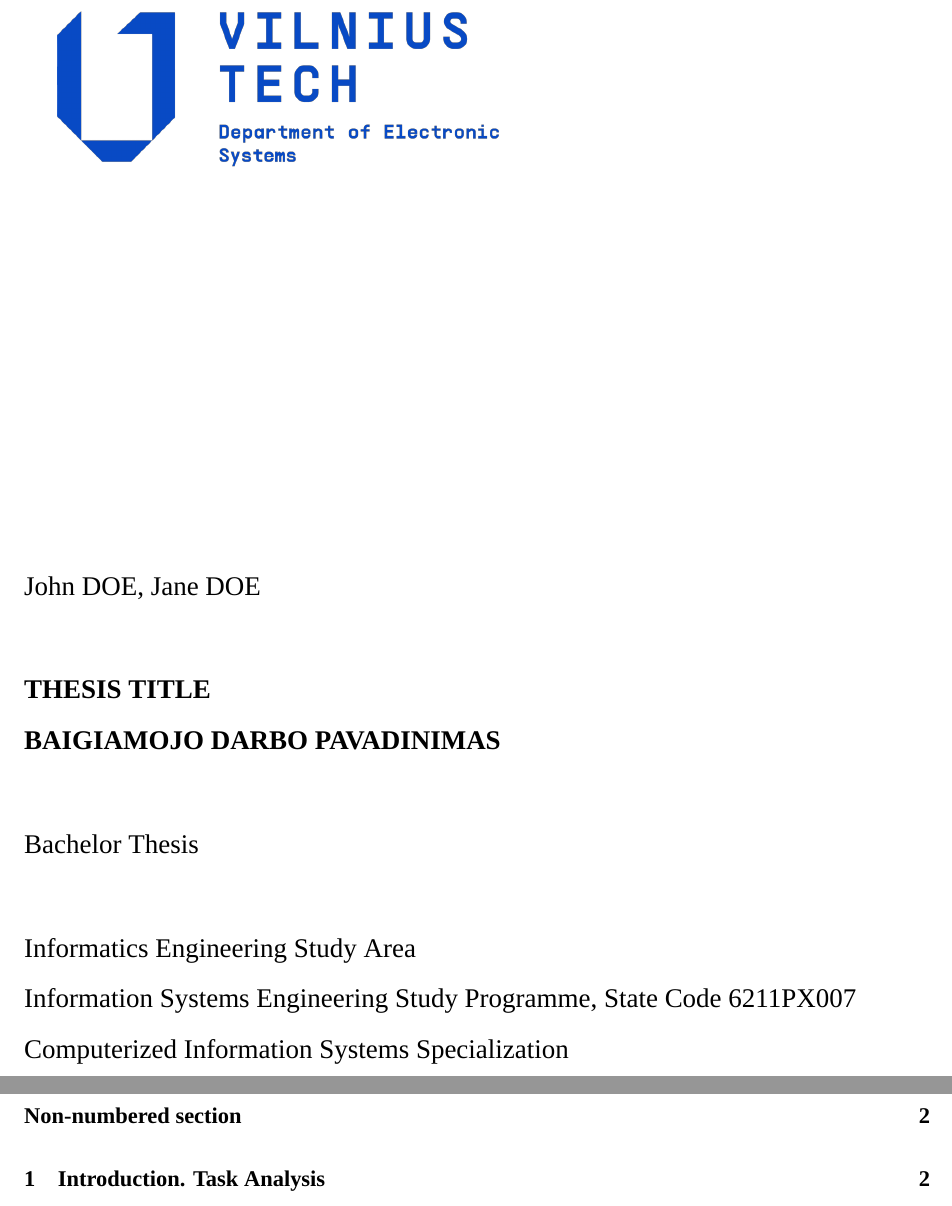
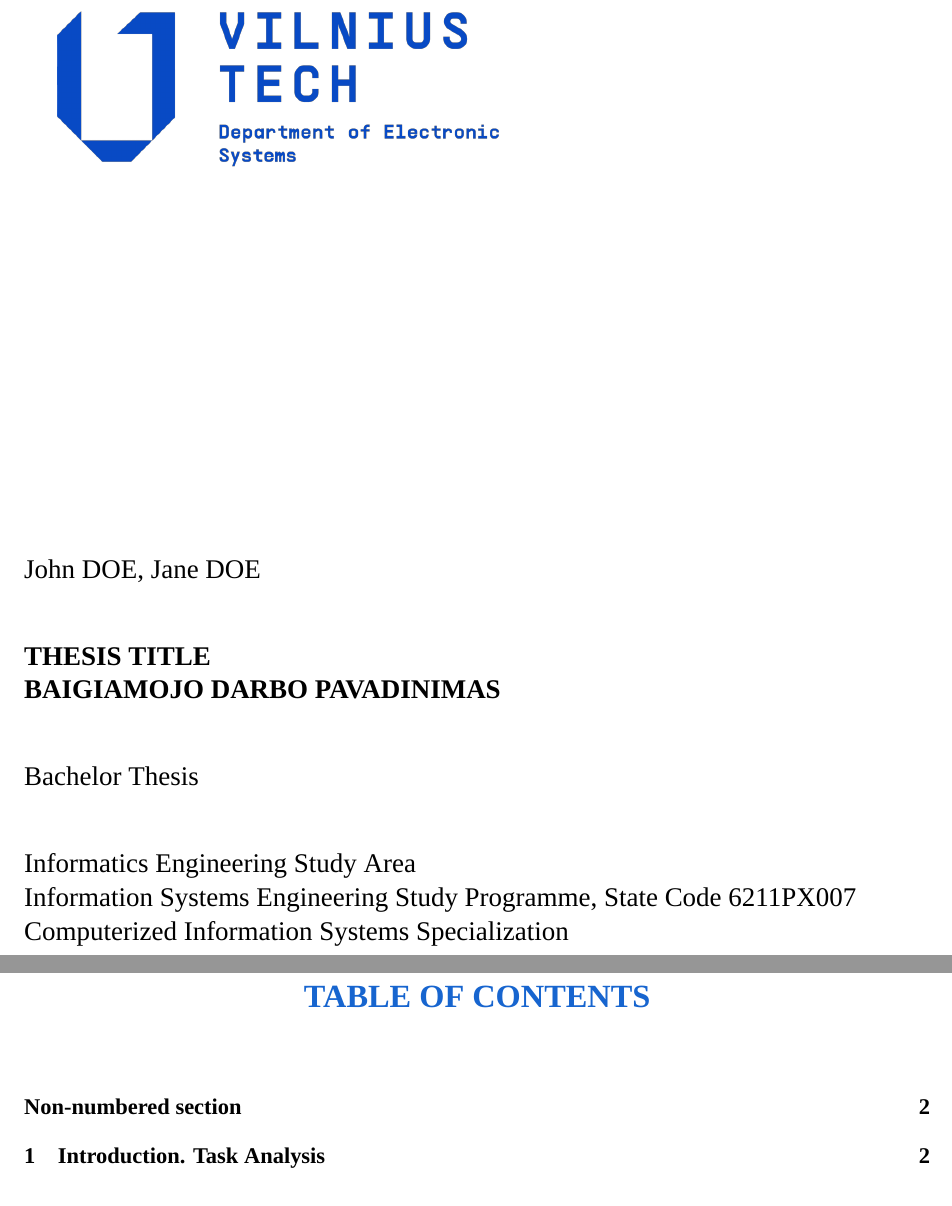
Before and after one commit to sudoLife/vilniustech-thesis-template, a LaTeX thesis (thesis.tex, which reads thesis.cls): two parts of pages 1 and 4 of 6 before the commit and two parts of pages 1 and 3 of 5 after it, joined at a grey line, cut so that both start at the same text. Compiled offline with XeLaTeX; a missing font is replaced by an installed copy or a similar font.

Commit message:
fix linespaces breaking document

```diff
--- a/thesis.cls
+++ b/thesis.cls
@@ -7,7 +7,6 @@
 \RequirePackage{xcolor}    % For defining and using colors
 \RequirePackage{fontspec}  % For setting fonts (requires XeLaTeX or LuaLaTeX)
 \RequirePackage{indentfirst} % For indenting the first paragraph of a section
-\RequirePackage{setspace} % For line spacing
 
 % Define custom colors
 \definecolor{accentcolor}{RGB}{23, 101, 207}
@@ -29,8 +28,6 @@
 % Custom title and heading fonts
 \newfontfamily\titlefont{EB Garamond}
 \newfontfamily\headingfont{EB Garamond}
-
-\setstretch{1.5}  % 1.5 line spacing
 
 
 
--- a/thesis.tex
+++ b/thesis.tex
@@ -7,7 +7,9 @@
 \usepackage[hidelinks]{hyperref}
 \usepackage{amsmath}
 \usepackage{minted}
-% use this if you want to number figures according to sections
+\usepackage{setspace} % For line spacing
+
+% use this if you want to number figures according to sections - use what?
 
 \usepackage[sorting=none]{biblatex}
 \addbibresource{references.bib}
```
Also changed, not shown: thesis.tex (2 more changed lines).
